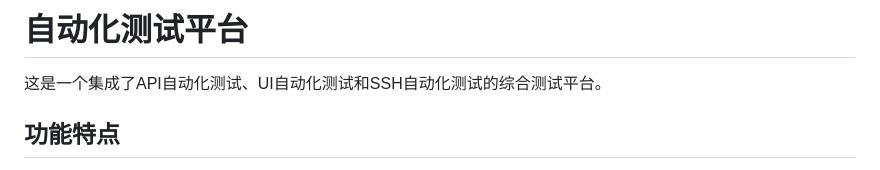
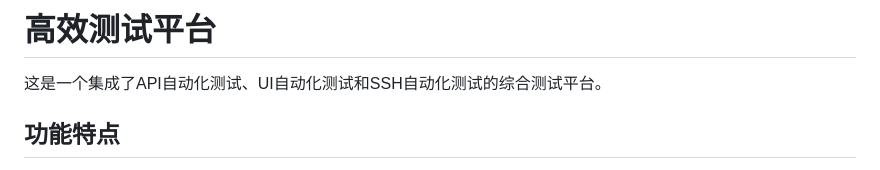
Before and after one commit to xushuanglong0207/gxpt, a Markdown page: README.md, the part around the change. Drawn GitHub-style.

```diff
--- a/README.md
+++ b/README.md
@@ -1,4 +1,4 @@
-# 自动化测试平台
+# 高效测试平台
 
 这是一个集成了API自动化测试、UI自动化测试和SSH自动化测试的综合测试平台。
 
```
